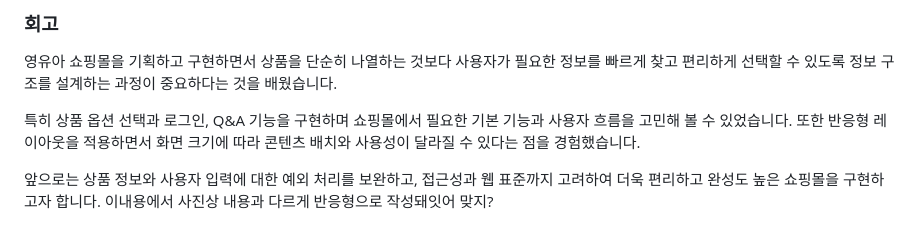
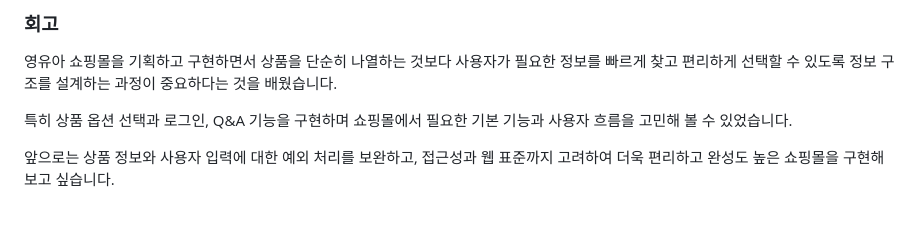
Before and after one commit to Jeong-Yujin-web/BEBE_ShoppingMall, a Markdown page: README.md, the part around the change. Drawn GitHub-style.

Commit message:
Revise retrospective content in README.md
Refactor retrospective section for clarity and consistency.

```diff
--- a/README.md
+++ b/README.md
@@ -584,7 +584,6 @@ https://dbwls9379.dothome.co.kr/
 
 영유아 쇼핑몰을 기획하고 구현하면서 상품을 단순히 나열하는 것보다 사용자가 필요한 정보를 빠르게 찾고 편리하게 선택할 수 있도록 정보 구조를 설계하는 과정이 중요하다는 것을 배웠습니다.
 
-특히 상품 옵션 선택과 로그인, Q&A 기능을 구현하며 쇼핑몰에서 필요한 기본 기능과 사용자 흐름을 고민해 볼 수 있었습니다. 또한 반응형 레이아웃을 적용하면서 화면 크기에 따라 콘텐츠 배치와 사용성이 달라질 수 있다는 점을 경험했습니다.
+특히 상품 옵션 선택과 로그인, Q&A 기능을 구현하며 쇼핑몰에서 필요한 기본 기능과 사용자 흐름을 고민해 볼 수 있었습니다.
 
-앞으로는 상품 정보와 사용자 입력에 대한 예외 처리를 보완하고, 접근성과 웹 표준까지 고려하여 더욱 편리하고 완성도 높은 쇼핑몰을 구현하고자 합니다.
-이내용에서 사진상 내용과 다르게 반응형으로 작성돼잇어 맞지?
+앞으로는 상품 정보와 사용자 입력에 대한 예외 처리를 보완하고, 접근성과 웹 표준까지 고려하여 더욱 편리하고 완성도 높은 쇼핑몰을 구현해보고 싶습니다.
```
